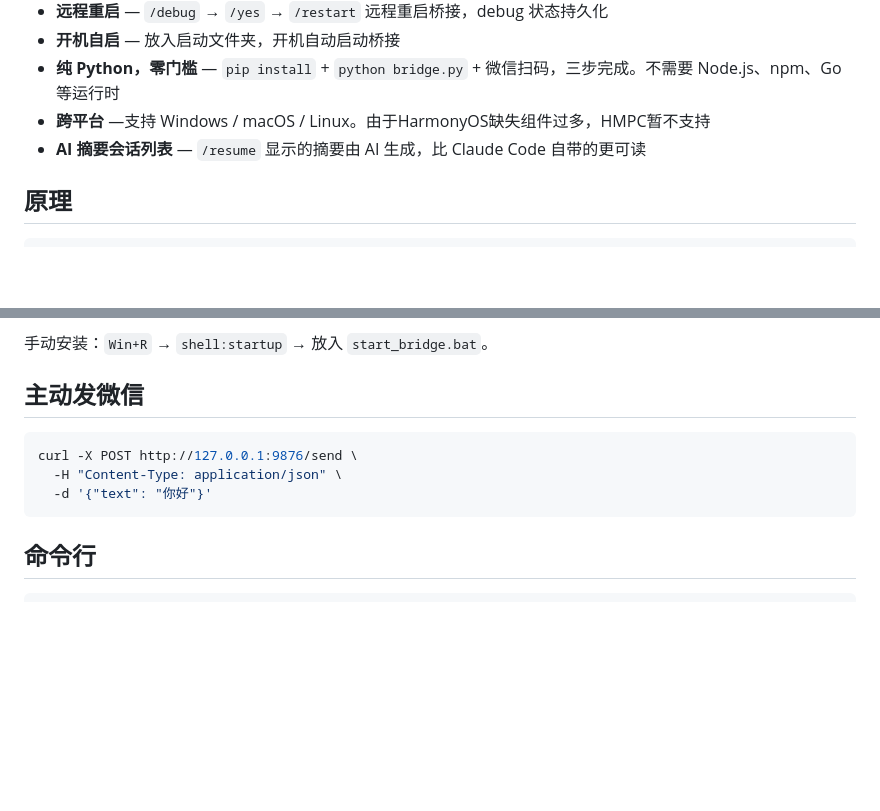
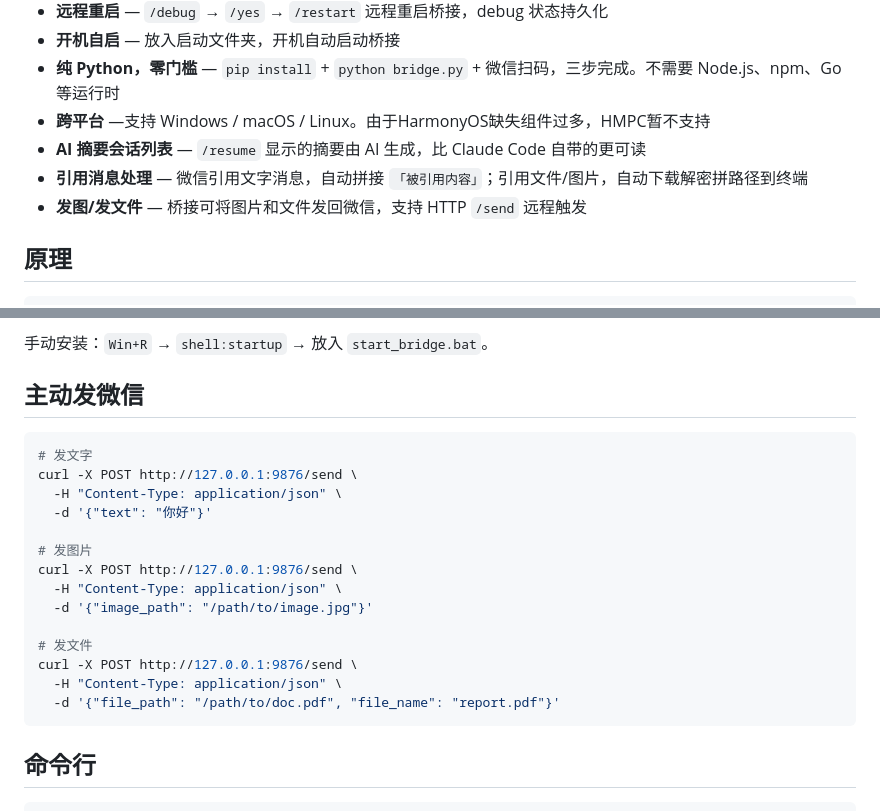
Before and after one commit to PolarStar2333/CCtoWechat, a Markdown page: README.md, 2 parts joined by grey strips. GitHub-like rendering; blank space fills up the shorter version.

Commit message:
README: 引用消息处理 + 发图/发文件 + HTTP接口

````diff
--- a/README.md
+++ b/README.md
@@ -22,6 +22,8 @@ Claude Code 接入个人微信。纯 Python 实现，消息注入终端，微信
 - **纯 Python，零门槛** — `pip install` + `python bridge.py` + 微信扫码，三步完成。不需要 Node.js、npm、Go 等运行时
 - **跨平台** —支持 Windows / macOS / Linux。由于HarmonyOS缺失组件过多，HMPC暂不支持
 - **AI 摘要会话列表** — `/resume` 显示的摘要由 AI 生成，比 Claude Code 自带的更可读
+- **引用消息处理** — 微信引用文字消息，自动拼接 `「被引用内容」`；引用文件/图片，自动下载解密拼路径到终端
+- **发图/发文件** — 桥接可将图片和文件发回微信，支持 HTTP `/send` 远程触发
 
 ## 原理
 
@@ -160,9 +162,20 @@ Windows 下 `start_bridge.bat` 已放入启动文件夹，开机自动启动。
 ## 主动发微信
 
 ```bash
+# 发文字
 curl -X POST http://127.0.0.1:9876/send \
   -H "Content-Type: application/json" \
   -d '{"text": "你好"}'
+
+# 发图片
+curl -X POST http://127.0.0.1:9876/send \
+  -H "Content-Type: application/json" \
+  -d '{"image_path": "/path/to/image.jpg"}'
+
+# 发文件
+curl -X POST http://127.0.0.1:9876/send \
+  -H "Content-Type: application/json" \
+  -d '{"file_path": "/path/to/doc.pdf", "file_name": "report.pdf"}'
 ```
 
 ## 命令行
````
